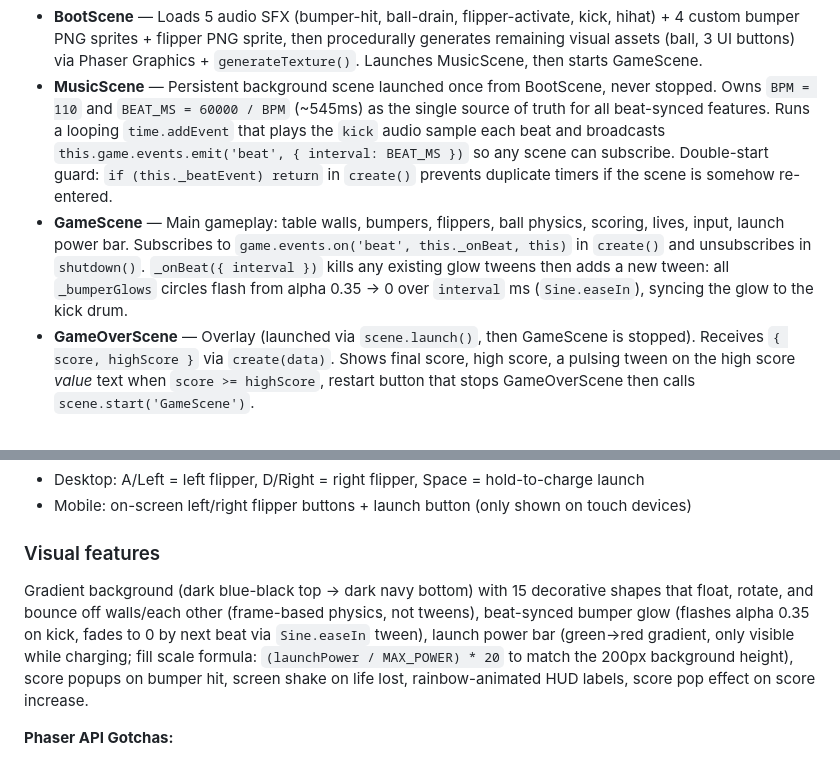
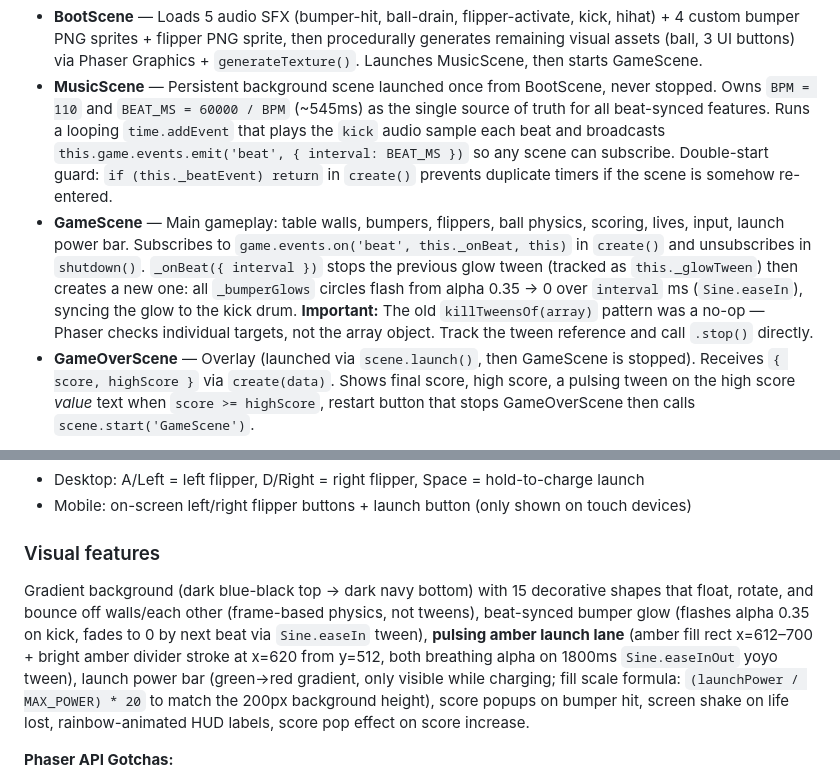
Before and after one commit to dtpowers/phaserball, a Markdown page: CLAUDE.md, 2 parts joined by grey strips. Rendered like a GitHub page.

Commit message:
docs: update CLAUDE.md with lane visuals, bumper glow depth fix, and tween tracking pattern

```diff
--- a/CLAUDE.md
+++ b/CLAUDE.md
@@ -23,7 +23,7 @@ npm run clean-sprites # Remove white fringe from bumper PNGs (scripts/clean-spri
 **Four Phaser scenes:**
 - **BootScene** — Loads 5 audio SFX (bumper-hit, ball-drain, flipper-activate, kick, hihat) + 4 custom bumper PNG sprites + flipper PNG sprite, then procedurally generates remaining visual assets (ball, 3 UI buttons) via Phaser Graphics + `generateTexture()`. Launches MusicScene, then starts GameScene.
 - **MusicScene** — Persistent background scene launched once from BootScene, never stopped. Owns `BPM = 110` and `BEAT_MS = 60000 / BPM` (~545ms) as the single source of truth for all beat-synced features. Runs a looping `time.addEvent` that plays the `kick` audio sample each beat and broadcasts `this.game.events.emit('beat', { interval: BEAT_MS })` so any scene can subscribe. Double-start guard: `if (this._beatEvent) return` in `create()` prevents duplicate timers if the scene is somehow re-entered.
-- **GameScene** — Main gameplay: table walls, bumpers, flippers, ball physics, scoring, lives, input, launch power bar. Subscribes to `game.events.on('beat', this._onBeat, this)` in `create()` and unsubscribes in `shutdown()`. `_onBeat({ interval })` kills any existing glow tweens then adds a new tween: all `_bumperGlows` circles flash from alpha 0.35 → 0 over `interval` ms (`Sine.easeIn`), syncing the glow to the kick drum.
+- **GameScene** — Main gameplay: table walls, bumpers, flippers, ball physics, scoring, lives, input, launch power bar. Subscribes to `game.events.on('beat', this._onBeat, this)` in `create()` and unsubscribes in `shutdown()`. `_onBeat({ interval })` stops the previous glow tween (tracked as `this._glowTween`) then creates a new one: all `_bumperGlows` circles flash from alpha 0.35 → 0 over `interval` ms (`Sine.easeIn`), syncing the glow to the kick drum. **Important:** The old `killTweensOf(array)` pattern was a no-op — Phaser checks individual targets, not the array object. Track the tween reference and call `.stop()` directly.
 - **GameOverScene** — Overlay (launched via `scene.launch()`, then GameScene is stopped). Receives `{ score, highScore }` via `create(data)`. Shows final score, high score, a pulsing tween on the high score *value* text when `score >= highScore`, restart button that stops GameOverScene then calls `scene.start('GameScene')`.
 
 **Game config** ([src/main.js](src/main.js)): Resolution 700×1050 (portrait), `Phaser.Scale.FIT` with `CENTER_BOTH`, `physics: false` (physics handled by Planck.js standalone world), 3 active pointers for multi-touch, `disableContextMenu: true` for mobile. Exposes `window.phaserGame = game` after construction so DOM scripts can access the Phaser sound manager.
@@ -90,7 +90,7 @@ Physics uses Planck.js (Box2D JavaScript port) via a standalone world, NOT Phase
 
 ### Visual features
 
-Gradient background (dark blue-black top → dark navy bottom) with 15 decorative shapes that float, rotate, and bounce off walls/each other (frame-based physics, not tweens), beat-synced bumper glow (flashes alpha 0.35 on kick, fades to 0 by next beat via `Sine.easeIn` tween), launch power bar (green→red gradient, only visible while charging; fill scale formula: `(launchPower / MAX_POWER) * 20` to match the 200px background height), score popups on bumper hit, screen shake on life lost, rainbow-animated HUD labels, score pop effect on score increase.
+Gradient background (dark blue-black top → dark navy bottom) with 15 decorative shapes that float, rotate, and bounce off walls/each other (frame-based physics, not tweens), beat-synced bumper glow (flashes alpha 0.35 on kick, fades to 0 by next beat via `Sine.easeIn` tween), **pulsing amber launch lane** (amber fill rect x=612–700 + bright amber divider stroke at x=620 from y=512, both breathing alpha on 1800ms `Sine.easeInOut` yoyo tween), launch power bar (green→red gradient, only visible while charging; fill scale formula: `(launchPower / MAX_POWER) * 20` to match the 200px background height), score popups on bumper hit, screen shake on life lost, rainbow-animated HUD labels, score pop effect on score increase.
 
 **Phaser API Gotchas:**
 - **`fillGradientStyle` signature is `(topLeft, topRight, bottomLeft, bottomRight, alphaTopLeft, alphaTopRight, alphaBottomLeft, alphaBottomRight)`.** Alpha values default to 1 if omitted. Passing extra positional arguments (e.g., width/height) silently maps onto the alpha slots and makes the fill invisible. Always pass exactly 4 colors + up to 4 explicit alpha values.
```
Also changed, not shown: other parts of CLAUDE.md (+1 -1 lines).
